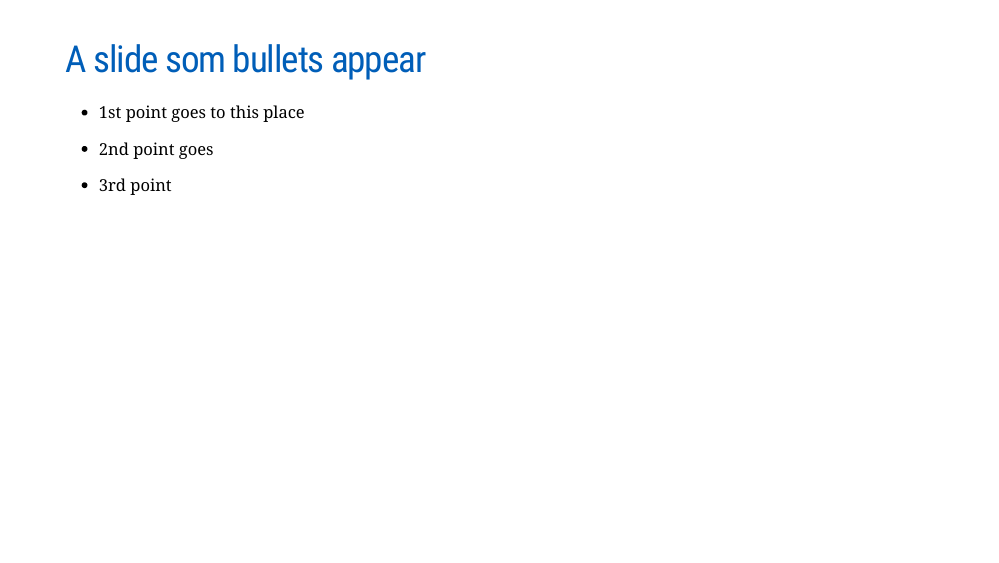
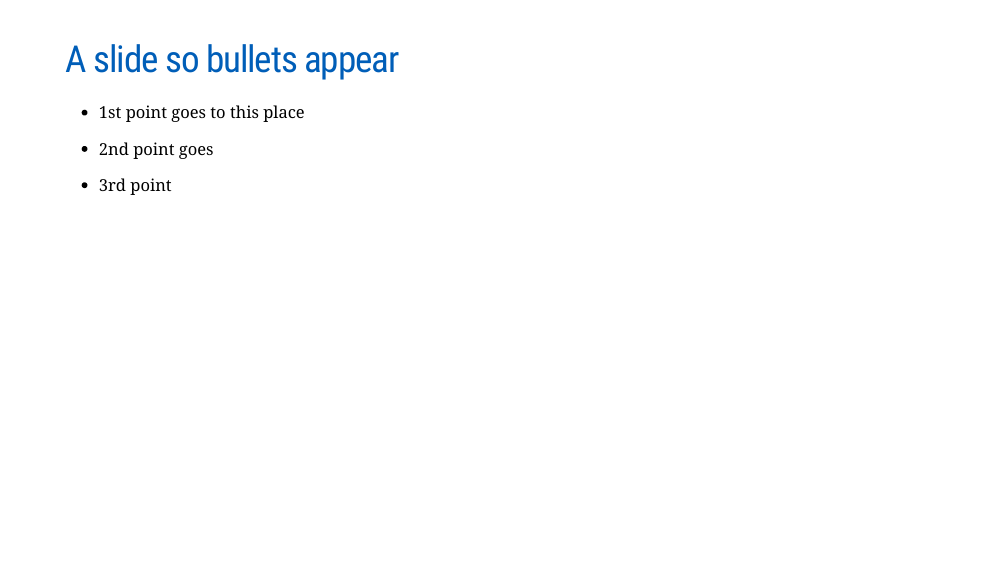
Before and after one commit to Wycology/Xaringan, an R Markdown document (my-slides/my-slides.Rmd): page 3 of 3. Rendered offline with R 4.5, knitr and Pandoc, with nearby package versions; the slides are laid out offline by our stand-in for remark.js, each with all of its steps uncovered, in fonts that may differ from those the slides ask for, and without slide numbers, shadows or browser add-ons; a font, style sheet, LaTeX package, included part or bibliography that could not be used is replaced or left out.

Commit message:
Update my-slides.Rmd

```diff
--- a/my-slides/my-slides.Rmd
+++ b/my-slides/my-slides.Rmd
@@ -54,7 +54,7 @@ This is often used for transitions
 
 ---
 
-# A slide som bullets appear
+# A slide so bullets appear
 
 --
 
```
